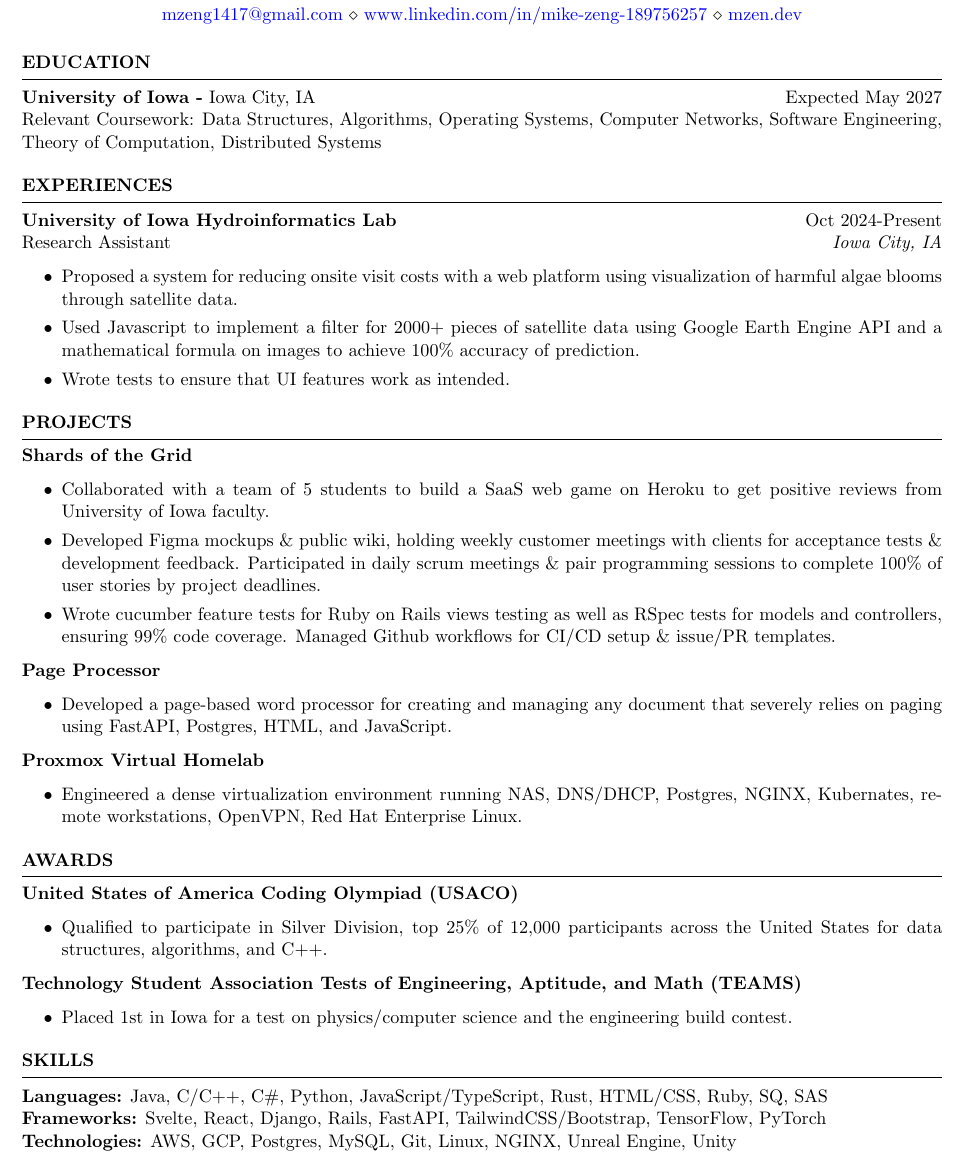
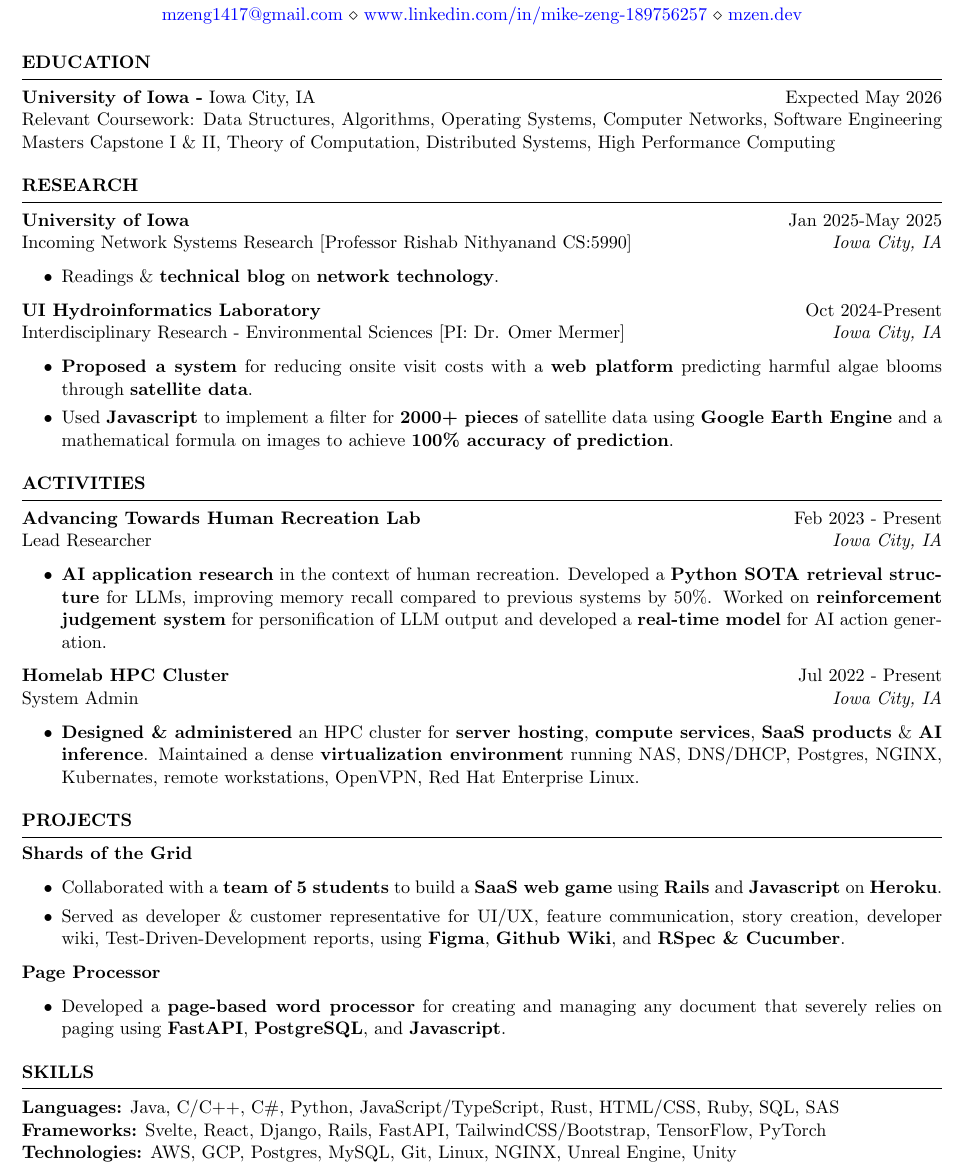
Before and after one commit to mzen17/Resume-CV, a LaTeX CV (resume.tex): part of the page, cut so that both start at the same text. Compiled offline with pdfLaTeX.

Commit message:
Research conversion

```diff
--- a/resume.tex
+++ b/resume.tex
@@ -24,8 +24,8 @@
 %----------------------------------------------------------------------------------------
 \begin{rSection}{Education}
 
-{\bf University of Iowa -} Iowa City, IA  \hfill {Expected May 2027}\\
-Relevant Coursework: Data Structures, Algorithms, Operating Systems, Computer Networks, Software Engineering, Theory of Computation, Distributed Systems
+{\bf University of Iowa -} Iowa City, IA  \hfill {Expected May 2026}\\
+Relevant Coursework: Data Structures, Algorithms, Operating Systems, Computer Networks, Software Engineering Masters Capstone I \& II, Theory of Computation, Distributed Systems, High Performance Computing
 %%{\bf Bachelor of Computer Science}, Stanford University \hfill {2014 - 2017}
 %Minor in Linguistics \smallskip \\
 %Member of Eta Kappa Nu \\
@@ -39,15 +39,25 @@ Relevant Coursework: Data Structures, Algorithms, Operating Systems, Computer Ne
 %----------------------------------------------------------------------------------------
 
 %
-\begin{rSection}{Experiences}
-\textbf{University of Iowa Hydroinformatics Lab} \hfill Oct 2024-Present\\
-Research Assistant \hfill \textit{Iowa City, IA}
+\begin{rSection}{Research}
+  \textbf{University of Iowa} \hfill Jan 2025-May 2025\\
+  Incoming Network Systems Research [Professor Rishab Nithyanand CS:5990] \hfill \textit{Iowa City, IA}
+   \begin{itemize}
+    \itemsep -3pt {}
+    \item Readings \& \textbf{technical blog} on \textbf{network technology}.
+    \end{itemize}
+
+\textbf{UI Hydroinformatics Laboratory}
+\hfill Oct 2024-Present\\
+Interdisciplinary Research - Environmental Sciences [PI: Dr. Omer Mermer]\hfill \textit{Iowa City, IA}
  \begin{itemize}
   \itemsep -3pt {}
-  \item Proposed a system for reducing onsite visit costs with a web platform using visualization of harmful algae blooms through satellite data.
-  \item Used Javascript to implement a filter for 2000+ pieces of satellite data using Google Earth Engine API and a mathematical formula on images to achieve 100\% accuracy of prediction.
-  \item Wrote tests to ensure that UI features work as intended.
+  \item \textbf{Proposed a system} for reducing onsite visit costs with a \textbf{web platform} predicting harmful algae blooms through \textbf{satellite data}.
+  \item Used \textbf{Javascript} to implement a filter for \textbf{2000+ pieces} of satellite data using \textbf{Google Earth Engine} and a mathematical formula on images to achieve \textbf{100\% accuracy of prediction}.
   \end{itemize}
+
+
+
  %/
 %\textbf{Role Name} \hfill Jan 2017 - Jan 2019\\
 %Company Name \hfill \textit{San Francisco, CA}
@@ -60,6 +70,23 @@ Research Assistant \hfill \textit{Iowa City, IA}
 
 \end{rSection}
 
+\begin{rSection}{Activities}
+  \textbf{Advancing Towards Human Recreation Lab} \hfill Feb 2023 - Present\\
+  Lead Researcher \hfill \textit{Iowa City, IA}
+   \begin{itemize}
+    \itemsep -3pt {}
+    \item \textbf{AI application research} in the context of human recreation.
+    Developed a \textbf{Python SOTA retrieval structure} for LLMs, improving memory recall compared to previous systems by 50\%. Worked on \textbf{reinforcement judgement system} for personification of LLM output and developed a \textbf{real-time model} for AI action generation.
+    \end{itemize}
+    \textbf{Homelab HPC Cluster} \hfill Jul 2022 - Present\\
+    System Admin \hfill \textit{Iowa City, IA}
+     \begin{itemize}
+      \itemsep -3pt {}
+      \item \textbf{Designed \& administered} an HPC cluster for \textbf{server hosting}, \textbf{compute services}, \textbf{SaaS products} \& \textbf{AI inference}. Maintained a dense \textbf{virtualization environment} running NAS, DNS/DHCP, Postgres, NGINX, Kubernates, remote workstations, OpenVPN, Red Hat Enterprise Linux.
+      \end{itemize}
+
+\end{rSection}
+
 %----------------------------------------------------------------------------------------
 %	WORK EXPERIENCE SECTION
 %----------------------------------------------------------------------------------------
@@ -69,57 +96,42 @@ Research Assistant \hfill \textit{Iowa City, IA}
 \item \textbf{Shards of the Grid}
 \begin{itemize}
    \itemsep -3pt {}
-     \item Collaborated with a team of 5 students to build a SaaS web game on Heroku to get positive reviews from University of Iowa faculty.
-     \item Developed Figma mockups \& public wiki, holding weekly customer meetings with clients for acceptance tests \&
-     development feedback. Participated in daily scrum meetings \& pair programming sessions to complete
-     100\% of user stories by project deadlines.
-     \item Wrote cucumber feature tests for Ruby on Rails views testing as well as RSpec tests for models and controllers,
-     ensuring 99\% code coverage. Managed Github workflows for CI/CD setup \& issue/PR templates.
+   \item Collaborated with a \textbf{team of 5 students} to build a \textbf{SaaS web game} using \textbf{Rails} and \textbf{Javascript} on \textbf{Heroku}.
+   \item Served as developer \& customer representative for UI/UX, feature communication, story creation, developer wiki, Test-Driven-Development reports, using \textbf{Figma}, \textbf{Github Wiki}, and \textbf{RSpec \& Cucumber}.
 \end{itemize}
-
-
-%25000 people have used it so far, with 5000+ queries being saved and shared, and search results even better than LinkedIn! \href{https://hiring-search.careerflow.ai/}{(Try it here)}}
 
 \item \textbf{Page Processor}
 \begin{itemize}
    \itemsep -3pt {}
-     \item Developed a page-based word processor for creating and managing any document that severely relies on paging
-     using FastAPI, Postgres, HTML, and JavaScript.
-\end{itemize}
-
-\item \textbf{Proxmox Virtual Homelab}
-
-
-\begin{itemize}
-   \itemsep -3pt {}
-     \item Engineered a dense virtualization environment running NAS, DNS/DHCP, Postgres, NGINX, Kubernates, re-
-     mote workstations, OpenVPN, Red Hat Enterprise Linux.
+     \item Developed a \textbf{page-based word processor} for creating and managing any document that severely relies on paging
+     using \textbf{FastAPI}, \textbf{PostgreSQL}, and \textbf{Javascript}.
 \end{itemize}
 
 %\item \textbf{A Chance to Light This World.} {Build a 2D game that does something and had quantified success using Unity, Clip Studio Paint, and C. This project's description spans two lines and also won an award.}
 \end{rSection}
 %----------------------------------------------------------------------------------------
-\begin{rSection}{Awards}
-  \vspace{-1.25em}
-  \item \textbf{United States of America Coding Olympiad (USACO)}
-  \begin{itemize}
-     \itemsep -3pt {}
-       \item Qualified to participate in Silver Division, top 25\% of 12,000 participants across the United States for data
-       structures, algorithms, and C++.
-  \end{itemize}
 
-  \item \textbf{Technology Student Association Tests of Engineering, Aptitude, and Math (TEAMS)}
-  \begin{itemize}
-     \itemsep -3pt {}
-       \item Placed 1st in Iowa for a test on physics/computer science and the engineering build contest.
+%\begin{rSection}{Awards}
+%  \vspace{-1.25em}
+%  \item \textbf{United States of America Coding Olympiad (USACO)}
+%  \begin{itemize}
+%     \itemsep -3pt {}
+%       \item Qualified to participate in Silver Division, top 25\% of 12,000 participants across the United States for data
+%       structures, algorithms, and C++.
+%  \end{itemize}
 
-  \end{itemize}
+ % \item \textbf{Technology Student Association Tests of Engineering, Aptitude, and Math (TEAMS)}
+ % \begin{itemize}
+  %   \itemsep -3pt {}
+   %    \item Placed 1st in Iowa for a test on physics/computer science and the engineering build contest.
 
-\end{rSection}
+  %\end{itemize}
+
+%\end{rSection}
 
 %----------------------------------------------------------------------------------------
 \begin{rSection}{Skills}
-\textbf{Languages:} Java, C/C++, C\#, Python, JavaScript/TypeScript, Rust, HTML/CSS, Ruby, SQ, SAS \\
+\textbf{Languages:} Java, C/C++, C\#, Python, JavaScript/TypeScript, Rust, HTML/CSS, Ruby, SQL, SAS \\
 \textbf{Frameworks:} Svelte, React, Django, Rails, FastAPI, TailwindCSS/Bootstrap, TensorFlow, PyTorch\\
 \textbf{Technologies:} AWS, GCP, Postgres, MySQL, Git, Linux, NGINX, Unreal Engine, Unity
 
```
Also changed, not shown: 3 other files.
